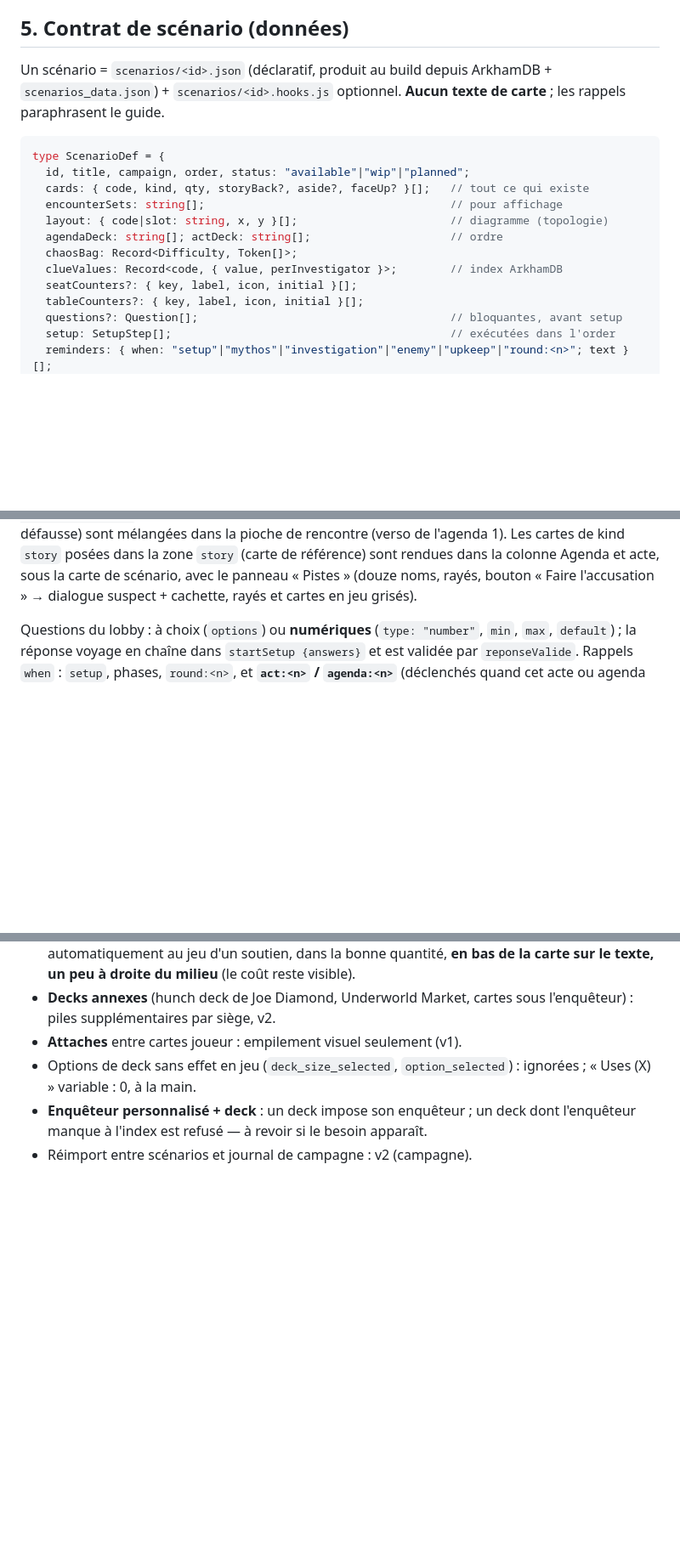
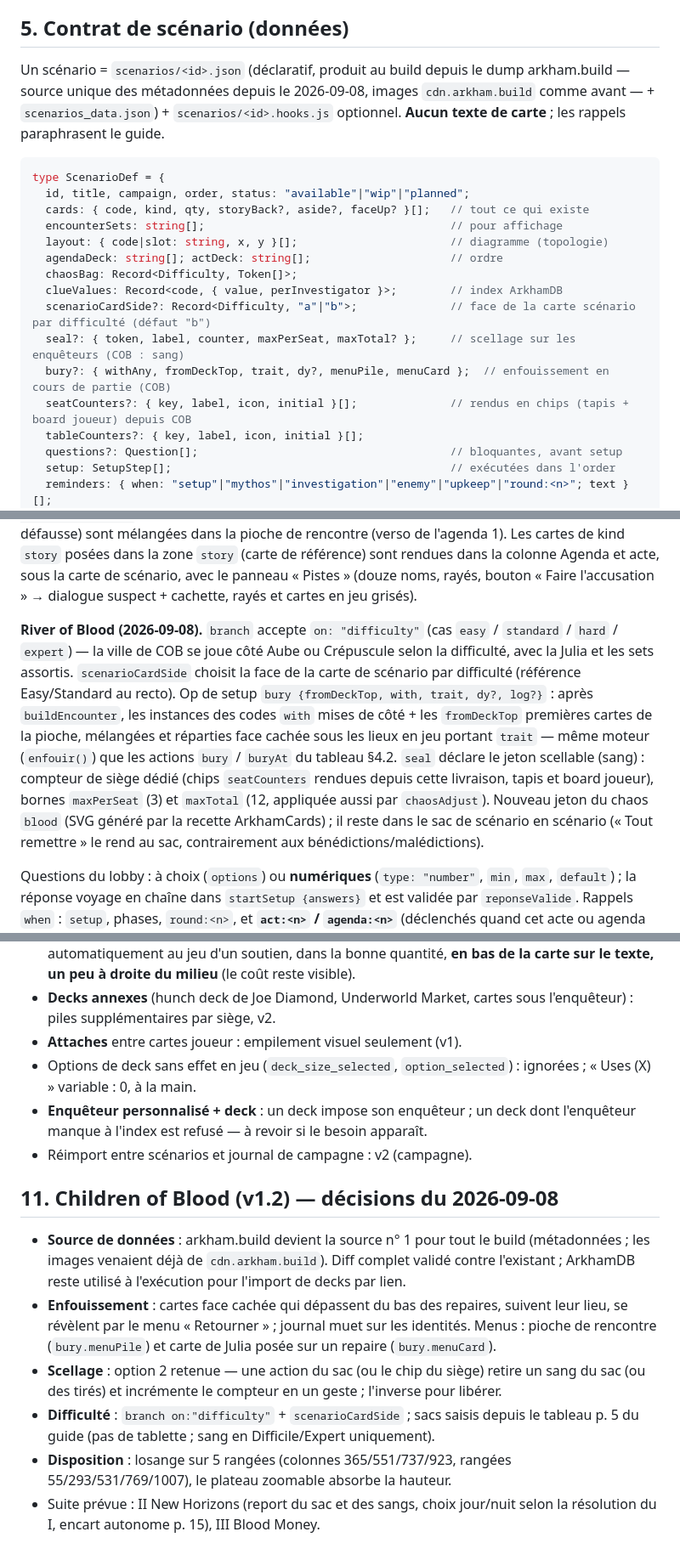
Before and after one commit to Kittiwatt/AHWA, a Markdown page: docs/CAHIER_DES_CHARGES.md, 3 parts joined by grey strips. Shown at 85% size. Rendered like a GitHub page; blank space fills up the shorter version.

Commit message:
Cahier des charges : COB I (scellage, enfouissement, difficulté) et source arkham.build
§4.2 : actions chaosSeal/chaosRelease et bury/buryAt ; borne maxTotal
dans chaosAdjust. §5 : source du build = dump arkham.build ; champs
scenarioCardSide, seal, bury du contrat ; paragraphe River of Blood
dans les ops implémentées (branch difficulté, op bury, jeton blood).
§11 : décisions datées du 2026-09-08 et suite prévue (COB II-III).

````diff
--- a/docs/CAHIER_DES_CHARGES.md
+++ b/docs/CAHIER_DES_CHARGES.md
@@ -304,7 +306,9 @@ sur tout le site.
 ## 5. Contrat de scénario (données)
 
 Un scénario = `scenarios/<id>.json` (déclaratif, produit au build depuis
-ArkhamDB + `scenarios_data.json`) + `scenarios/<id>.hooks.js` optionnel.
+le dump arkham.build — source unique des métadonnées depuis le
+2026-09-08, images `cdn.arkham.build` comme avant — +
+`scenarios_data.json`) + `scenarios/<id>.hooks.js` optionnel.
 **Aucun texte de carte** ; les rappels paraphrasent le guide.
 
 ```ts
@@ -316,7 +320,10 @@ type ScenarioDef = {
   agendaDeck: string[]; actDeck: string[];                     // ordre
   chaosBag: Record<Difficulty, Token[]>;
   clueValues: Record<code, { value, perInvestigator }>;        // index ArkhamDB
-  seatCounters?: { key, label, icon, initial }[];
+  scenarioCardSide?: Record<Difficulty, "a"|"b">;              // face de la carte scénario par difficulté (défaut "b")
+  seal?: { token, label, counter, maxPerSeat, maxTotal? };     // scellage sur les enquêteurs (COB : sang)
+  bury?: { withAny, fromDeckTop, trait, dy?, menuPile, menuCard };  // enfouissement en cours de partie (COB)
+  seatCounters?: { key, label, icon, initial }[];              // rendus en chips (tapis + board joueur) depuis COB
   tableCounters?: { key, label, icon, initial }[];
   questions?: Question[];                                      // bloquantes, avant setup
   setup: SetupStep[];                                          // exécutées dans l'order
@@ -481,6 +488,23 @@ dans la pioche de rencontre (verso de l'agenda 1). Les cartes de kind
 dans la colonne Agenda et acte, sous la carte de scénario, avec le
 panneau « Pistes » (douze noms, rayés, bouton « Faire l'accusation »
 → dialogue suspect + cachette, rayés et cartes en jeu grisés).
+
+**River of Blood (2026-09-08).** `branch` accepte `on: "difficulty"`
+(cas `easy` / `standard` / `hard` / `expert`) — la ville de COB se joue
+côté Aube ou Crépuscule selon la difficulté, avec la Julia et les sets
+assortis. `scenarioCardSide` choisit la face de la carte de scénario
+par difficulté (référence Easy/Standard au recto). Op de setup `bury
+{fromDeckTop, with, trait, dy?, log?}` : après `buildEncounter`, les
+instances des codes `with` mises de côté + les `fromDeckTop` premières
+cartes de la pioche, mélangées et réparties face cachée sous les lieux
+en jeu portant `trait` — même moteur (`enfouir()`) que les actions
+`bury` / `buryAt` du tableau §4.2. `seal` déclare le jeton scellable
+(sang) : compteur de siège dédié (chips `seatCounters` rendues depuis
+cette livraison, tapis et board joueur), bornes `maxPerSeat` (3) et
+`maxTotal` (12, appliquée aussi par `chaosAdjust`). Nouveau jeton du
+chaos `blood` (SVG généré par la recette ArkhamCards) ; il reste dans
+le sac de scénario en scénario (« Tout remettre » le rend au sac,
+contrairement aux bénédictions/malédictions).
 
 Questions du lobby : à choix (`options`) ou **numériques** (`type:
 "number"`, `min`, `max`, `default`) ; la réponse voyage en chaîne dans
@@ -961,3 +985,26 @@ nomenclature, puis mise en page.
   deck dont l'enquêteur manque à l'index est refusé — à revoir si le
   besoin apparaît.
 - Réimport entre scénarios et journal de campagne : v2 (campagne).
+
+## 11. Children of Blood (v1.2) — décisions du 2026-09-08
+
+- **Source de données** : arkham.build devient la source n° 1 pour tout
+  le build (métadonnées ; les images venaient déjà de
+  `cdn.arkham.build`). Diff complet validé contre l'existant ; ArkhamDB
+  reste utilisé à l'exécution pour l'import de decks par lien.
+- **Enfouissement** : cartes face cachée qui dépassent du bas des
+  repaires, suivent leur lieu, se révèlent par le menu « Retourner » ;
+  journal muet sur les identités. Menus : pioche de rencontre
+  (`bury.menuPile`) et carte de Julia posée sur un repaire
+  (`bury.menuCard`).
+- **Scellage** : option 2 retenue — une action du sac (ou le chip du
+  siège) retire un sang du sac (ou des tirés) et incrémente le compteur
+  en un geste ; l'inverse pour libérer.
+- **Difficulté** : `branch on:"difficulty"` + `scenarioCardSide` ;
+  sacs saisis depuis le tableau p. 5 du guide (pas de tablette ; sang
+  en Difficile/Expert uniquement).
+- **Disposition** : losange sur 5 rangées (colonnes 365/551/737/923,
+  rangées 55/293/531/769/1007), le plateau zoomable absorbe la hauteur.
+- Suite prévue : II New Horizons (report du sac et des sangs, choix
+  jour/nuit selon la résolution du I, encart autonome p. 15), III
+  Blood Money.
````
Also changed, not shown: other parts of docs/CAHIER_DES_CHARGES.md (+3 -1 lines).
